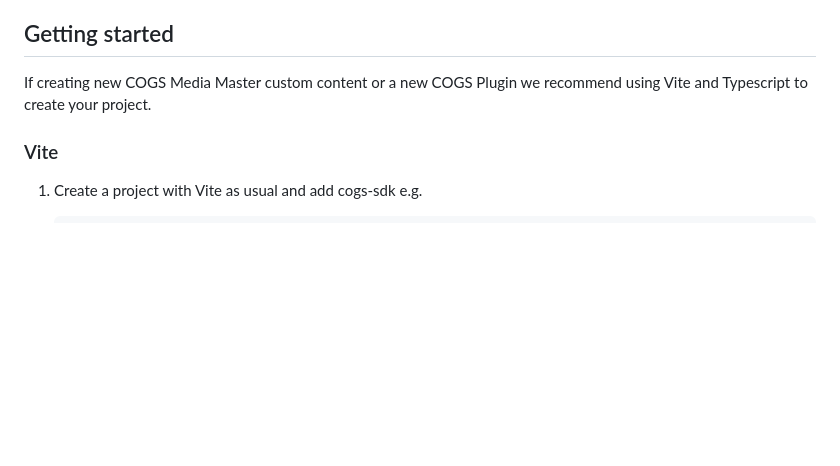
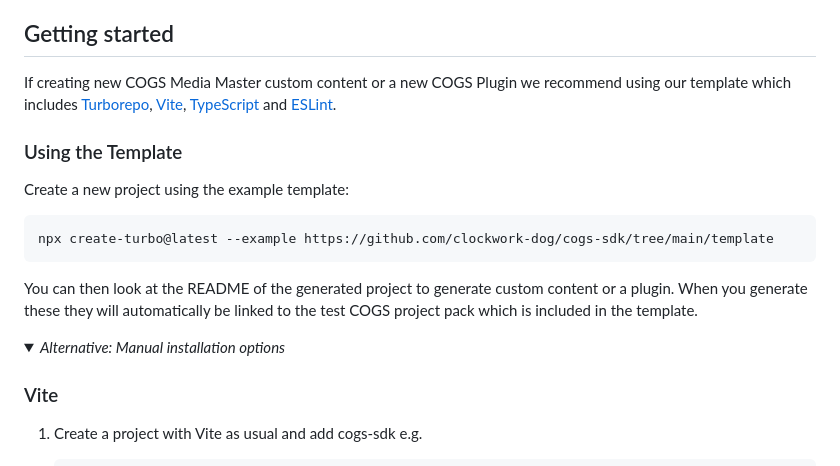
Before and after one commit to clockwork-dog/cogs-sdk, a Markdown page: README.md, the part around one of its changes. Rendered like a GitHub page; folded sections open; blank space fills up the shorter version.

Commit message:
Add documentation for using the new template and hide the old manual steps

````diff
--- a/README.md
+++ b/README.md
@@ -46,7 +46,20 @@ A COGS plugin is a folder in the `plugins` directory of a COGS Project. The plug
 
 ## Getting started
 
-If creating new COGS Media Master custom content or a new COGS Plugin we recommend using Vite and Typescript to create your project.
+If creating new COGS Media Master custom content or a new COGS Plugin we recommend using our template which includes [Turborepo](https://turborepo.com/), [Vite](https://vite.dev/), [TypeScript](https://www.typescriptlang.org/) and [ESLint](https://eslint.org/).
+
+### Using the Template
+
+Create a new project using the example template:
+
+```bash
+npx create-turbo@latest --example https://github.com/clockwork-dog/cogs-sdk/tree/main/template
+```
+
+You can then look at the README of the generated project to generate custom content or a plugin. When you generate these they will automatically be linked to the test COGS project pack which is included in the template.
+
+<details>
+<summary><em>Alternative: Manual installation options</em></summary>
 
 ### Vite
 
````
Also changed, not shown: other parts of README.md (+2 -0 lines).
